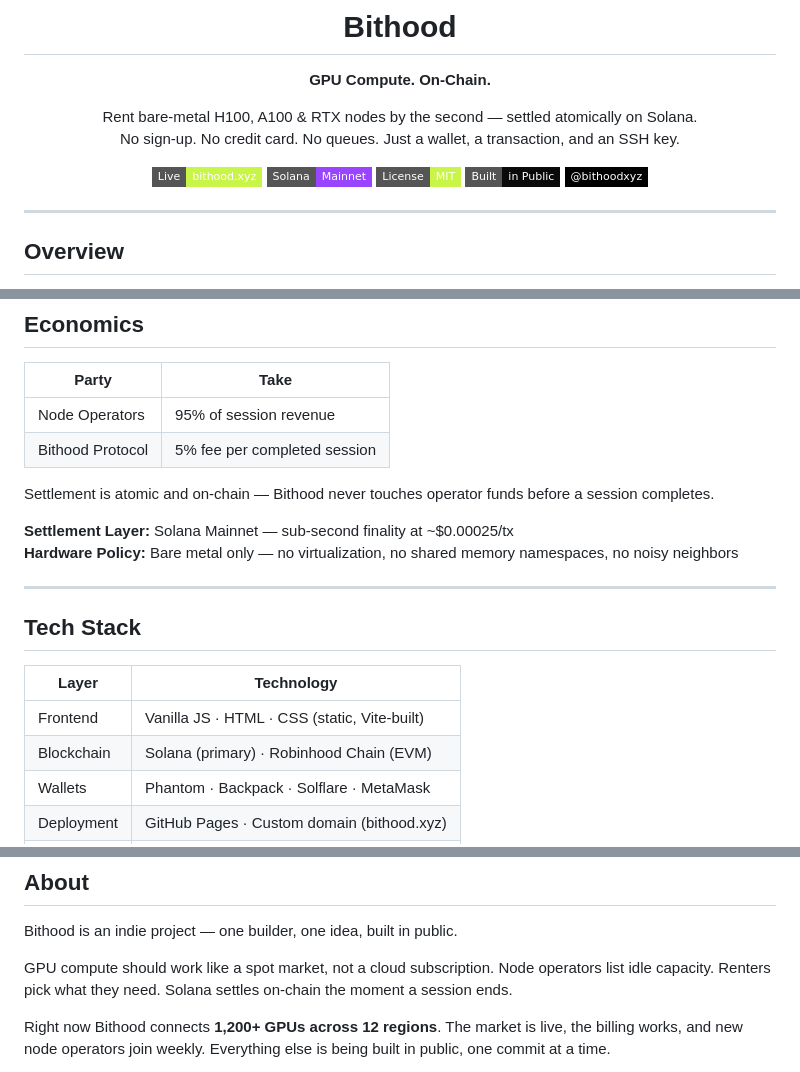
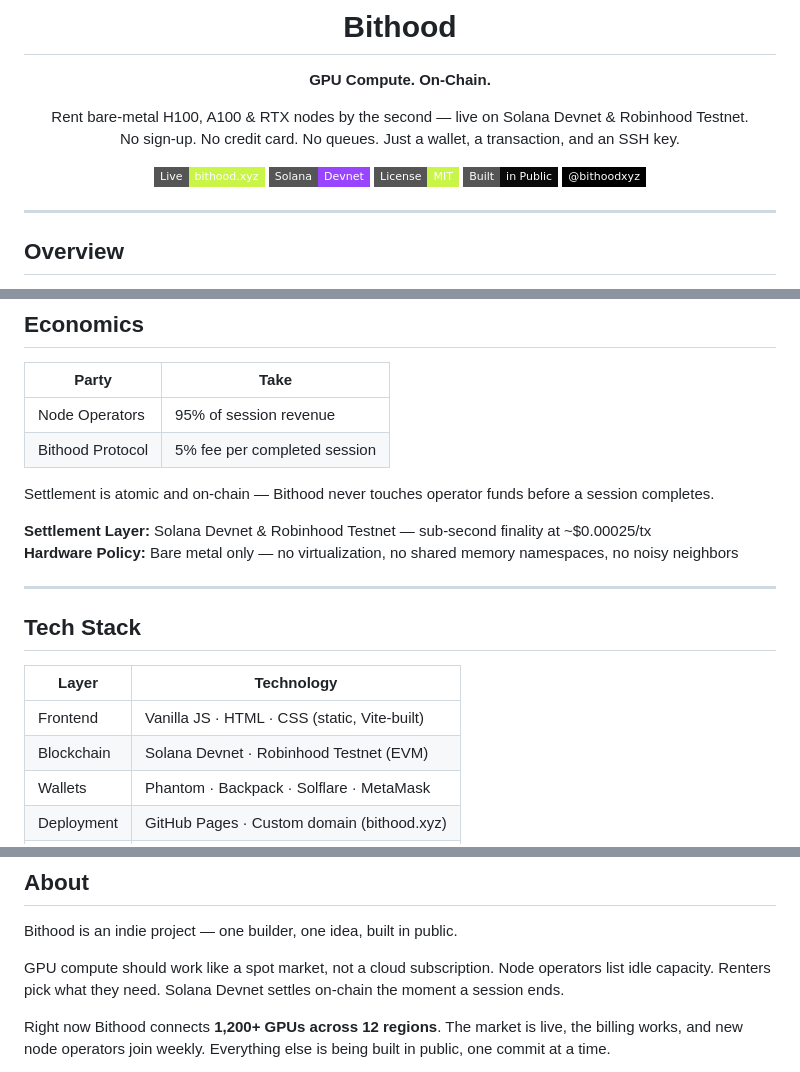
Before and after one commit to synterlab/Bithood, a Markdown page: README.md, 3 parts joined by grey strips. Drawn GitHub-style; badges without logos.

Commit message:
update: clarify live networks as Solana Devnet & Robinhood Testnet, add RH badge

```diff
--- a/README.md
+++ b/README.md
@@ -6,11 +6,11 @@
 
 **GPU Compute. On-Chain.**
 
-Rent bare-metal H100, A100 & RTX nodes by the second — settled atomically on Solana.
+Rent bare-metal H100, A100 & RTX nodes by the second — live on Solana Devnet & Robinhood Testnet.
 No sign-up. No credit card. No queues. Just a wallet, a transaction, and an SSH key.
 
 [![Live](https://img.shields.io/badge/Live-bithood.xyz-c8f547?style=flat-square&logo=vercel&logoColor=black)](https://bithood.xyz)
-[![Solana](https://img.shields.io/badge/Solana-Mainnet-9945FF?style=flat-square&logo=solana&logoColor=white)](https://solana.com)
+[![Solana](https://img.shields.io/badge/Solana-Devnet-9945FF?style=flat-square&logo=solana&logoColor=white)](https://solana.com)
 [![License](https://img.shields.io/badge/License-MIT-c8f547?style=flat-square)](LICENSE)
 [![Built in Public](https://img.shields.io/badge/Built-in%20Public-0a0a0a?style=flat-square&logo=github&logoColor=white)](https://github.com/synterlab/Bithood)
 [![Twitter](https://img.shields.io/badge/@bithoodxyz-000000?style=flat-square&logo=x&logoColor=white)](https://twitter.com/bithoodxyz)
@@ -144,7 +144,7 @@ bithood end --session ses_3kLmXq --force
 
 Settlement is atomic and on-chain — Bithood never touches operator funds before a session completes.
 
-**Settlement Layer:** Solana Mainnet — sub-second finality at ~$0.00025/tx
+**Settlement Layer:** Solana Devnet & Robinhood Testnet — sub-second finality at ~$0.00025/tx
 **Hardware Policy:** Bare metal only — no virtualization, no shared memory namespaces, no noisy neighbors
 
 ---
@@ -154,7 +154,7 @@ Settlement is atomic and on-chain — Bithood never touches operator funds befor
 | Layer | Technology |
 |-------|-----------|
 | Frontend | Vanilla JS · HTML · CSS (static, Vite-built) |
-| Blockchain | Solana (primary) · Robinhood Chain (EVM) |
+| Blockchain | Solana Devnet · Robinhood Testnet (EVM) |
 | Wallets | Phantom · Backpack · Solflare · MetaMask |
 | Deployment | GitHub Pages · Custom domain (bithood.xyz) |
 | CLI | Node.js 18+ (`@bithood/cli`) |
@@ -212,7 +212,7 @@ To deploy changes, push to the `main` branch — GitHub Pages auto-deploys on co
 
 Bithood is an indie project — one builder, one idea, built in public.
 
-GPU compute should work like a spot market, not a cloud subscription. Node operators list idle capacity. Renters pick what they need. Solana settles on-chain the moment a session ends.
+GPU compute should work like a spot market, not a cloud subscription. Node operators list idle capacity. Renters pick what they need. Solana Devnet settles on-chain the moment a session ends.
 
 Right now Bithood connects **1,200+ GPUs across 12 regions**. The market is live, the billing works, and new node operators join weekly. Everything else is being built in public, one commit at a time.
 
```
Also changed, not shown: other parts of README.md (+1 -1 lines).
